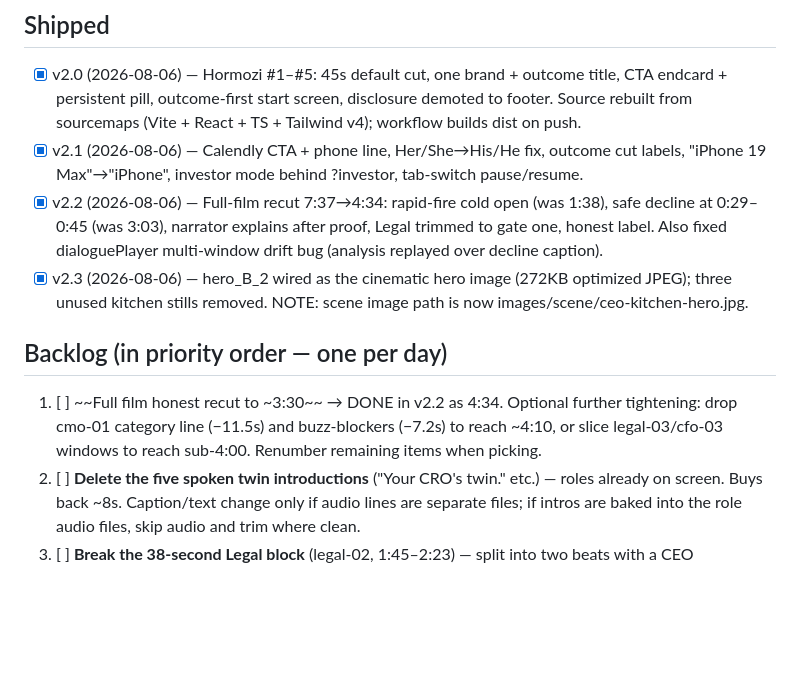
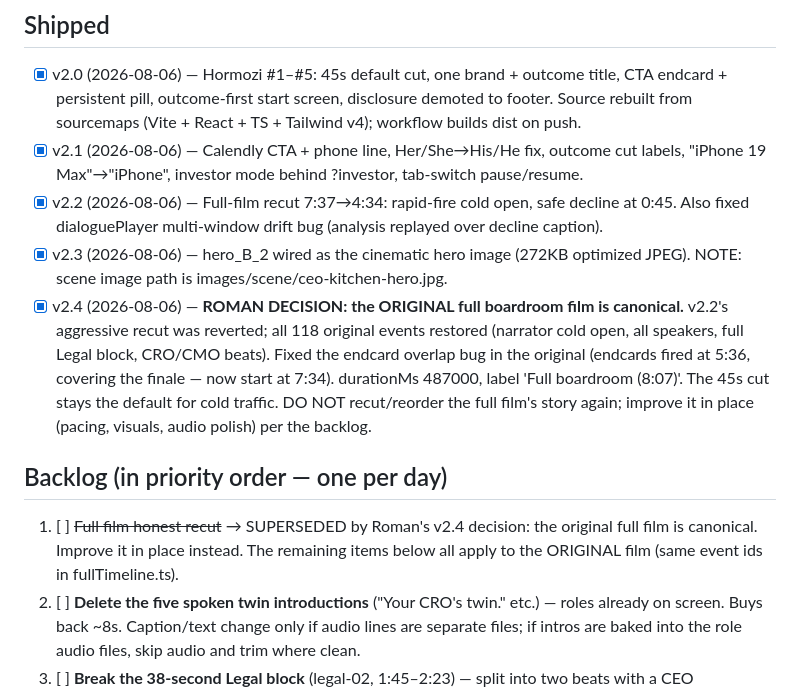
Before and after one commit to RomanBodnarchuk/wisdomtwin-three-rooms, a Markdown page: VERSIONING.md, the part around the change. GitHub-like rendering; blank space fills up the shorter version.

Commit message:
docs: v2.4 decision logged — original film is canonical, improve in place

```diff
--- a/VERSIONING.md
+++ b/VERSIONING.md
@@ -29,18 +29,23 @@ Live site: https://romanbodnarchuk.github.io/wisdomtwin-three-rooms/
   Source rebuilt from sourcemaps (Vite + React + TS + Tailwind v4); workflow builds dist on push.
 - [x] v2.1 (2026-08-06) — Calendly CTA + phone line, Her/She→His/He fix, outcome cut labels,
   "iPhone 19 Max"→"iPhone", investor mode behind ?investor, tab-switch pause/resume.
-- [x] v2.2 (2026-08-06) — Full-film recut 7:37→4:34: rapid-fire cold open (was 1:38), safe decline
-  at 0:29–0:45 (was 3:03), narrator explains after proof, Legal trimmed to gate one, honest label.
+- [x] v2.2 (2026-08-06) — Full-film recut 7:37→4:34: rapid-fire cold open, safe decline at 0:45.
   Also fixed dialoguePlayer multi-window drift bug (analysis replayed over decline caption).
-- [x] v2.3 (2026-08-06) — hero_B_2 wired as the cinematic hero image (272KB optimized JPEG);
-  three unused kitchen stills removed. NOTE: scene image path is now
-  images/scene/ceo-kitchen-hero.jpg.
+- [x] v2.3 (2026-08-06) — hero_B_2 wired as the cinematic hero image (272KB optimized JPEG).
+  NOTE: scene image path is images/scene/ceo-kitchen-hero.jpg.
+- [x] v2.4 (2026-08-06) — **ROMAN DECISION: the ORIGINAL full boardroom film is canonical.**
+  v2.2's aggressive recut was reverted; all 118 original events restored (narrator cold open,
+  all speakers, full Legal block, CRO/CMO beats). Fixed the endcard overlap bug in the original
+  (endcards fired at 5:36, covering the finale — now start at 7:34). durationMs 487000,
+  label 'Full boardroom (8:07)'. The 45s cut stays the default for cold traffic.
+  DO NOT recut/reorder the full film's story again; improve it in place (pacing, visuals,
+  audio polish) per the backlog.
 
 ## Backlog (in priority order — one per day)
 
-1. [ ] ~~Full film honest recut to ~3:30~~ → DONE in v2.2 as 4:34. Optional further tightening:
-   drop cmo-01 category line (−11.5s) and buzz-blockers (−7.2s) to reach ~4:10, or slice
-   legal-03/cfo-03 windows to reach sub-4:00. Renumber remaining items when picking.
+1. [ ] ~~Full film honest recut~~ → SUPERSEDED by Roman's v2.4 decision: the original full
+   film is canonical. Improve it in place instead. The remaining items below all apply to the
+   ORIGINAL film (same event ids in fullTimeline.ts).
 2. [ ] **Delete the five spoken twin introductions** ("Your CRO's twin." etc.) — roles already
    on screen. Buys back ~8s. Caption/text change only if audio lines are separate files;
    if intros are baked into the role audio files, skip audio and trim where clean.
```
